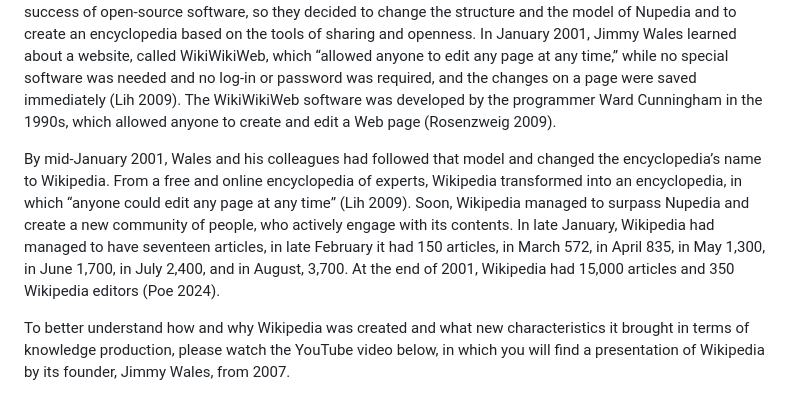
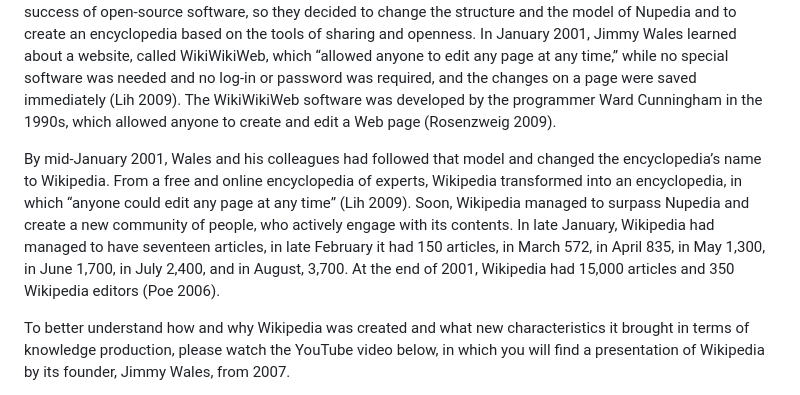
Before and after one commit to C2DH/ranketwo-submissions, a Markdown page: lessons/drafts/wikipedia.md, the part around the change. GitHub-like rendering.

```diff
--- a/lessons/drafts/wikipedia.md
+++ b/lessons/drafts/wikipedia.md
@@ -48,7 +48,7 @@ Specifically, the lesson includes a series of assignments that explore different
 ### 1.a Background information on Wikipedia
 In 2000, the US entrepreneur, Jimmy Wales, wanted to create an online encyclopedia similar to past encyclopedias like the Encyclopedia Britannica, in which knowledge production would be based on a system of review by experts in every field. Wales created Nupedia which went online in September 2000 (Salor 2012). However, Wales realized soon that the process of creating and editing articles in Nupedia demanded a lot of time, as the topic had to be studied professionally, so every article had to be sent to experts for review. During the first months of Nupedia, from September 2000 to the end of 2000, there were only twenty-one articles online (Rosenzweig 2011). After the creation of Nupedia, Jimmy Wales, and his colleagues became aware of the success of open-source software, so they decided to change the structure and the model of Nupedia and to create an encyclopedia based on the tools of sharing and openness. In January 2001, Jimmy Wales learned about a website, called WikiWikiWeb, which “allowed anyone to edit any page at any time,” while no special software was needed and no log-in or password was required, and the changes on a page were saved immediately (Lih 2009). The WikiWikiWeb software was developed by the programmer Ward Cunningham in the 1990s, which allowed anyone to create and edit a Web page (Rosenzweig 2009).
 
-By mid-January 2001, Wales and his colleagues had followed that model and changed the encyclopedia’s name to Wikipedia. From a free and online encyclopedia of experts, Wikipedia transformed into an encyclopedia, in which “anyone could edit any page at any time” (Lih 2009). Soon, Wikipedia managed to surpass Nupedia and create a new community of people, who actively engage with its contents. In late January, Wikipedia had managed to have seventeen articles, in late February it had 150 articles, in March 572, in April 835, in May 1,300, in June 1,700, in July 2,400, and in August, 3,700. At the end of 2001, Wikipedia had 15,000 articles and 350 Wikipedia editors  (Poe 2024).
+By mid-January 2001, Wales and his colleagues had followed that model and changed the encyclopedia’s name to Wikipedia. From a free and online encyclopedia of experts, Wikipedia transformed into an encyclopedia, in which “anyone could edit any page at any time” (Lih 2009). Soon, Wikipedia managed to surpass Nupedia and create a new community of people, who actively engage with its contents. In late January, Wikipedia had managed to have seventeen articles, in late February it had 150 articles, in March 572, in April 835, in May 1,300, in June 1,700, in July 2,400, and in August, 3,700. At the end of 2001, Wikipedia had 15,000 articles and 350 Wikipedia editors  (Poe 2006).
 
 To better understand how and why Wikipedia was created and what new characteristics it brought in terms of knowledge production, please watch the YouTube video below, in which you will find a presentation of Wikipedia by its founder, Jimmy Wales, from 2007.
 
```
